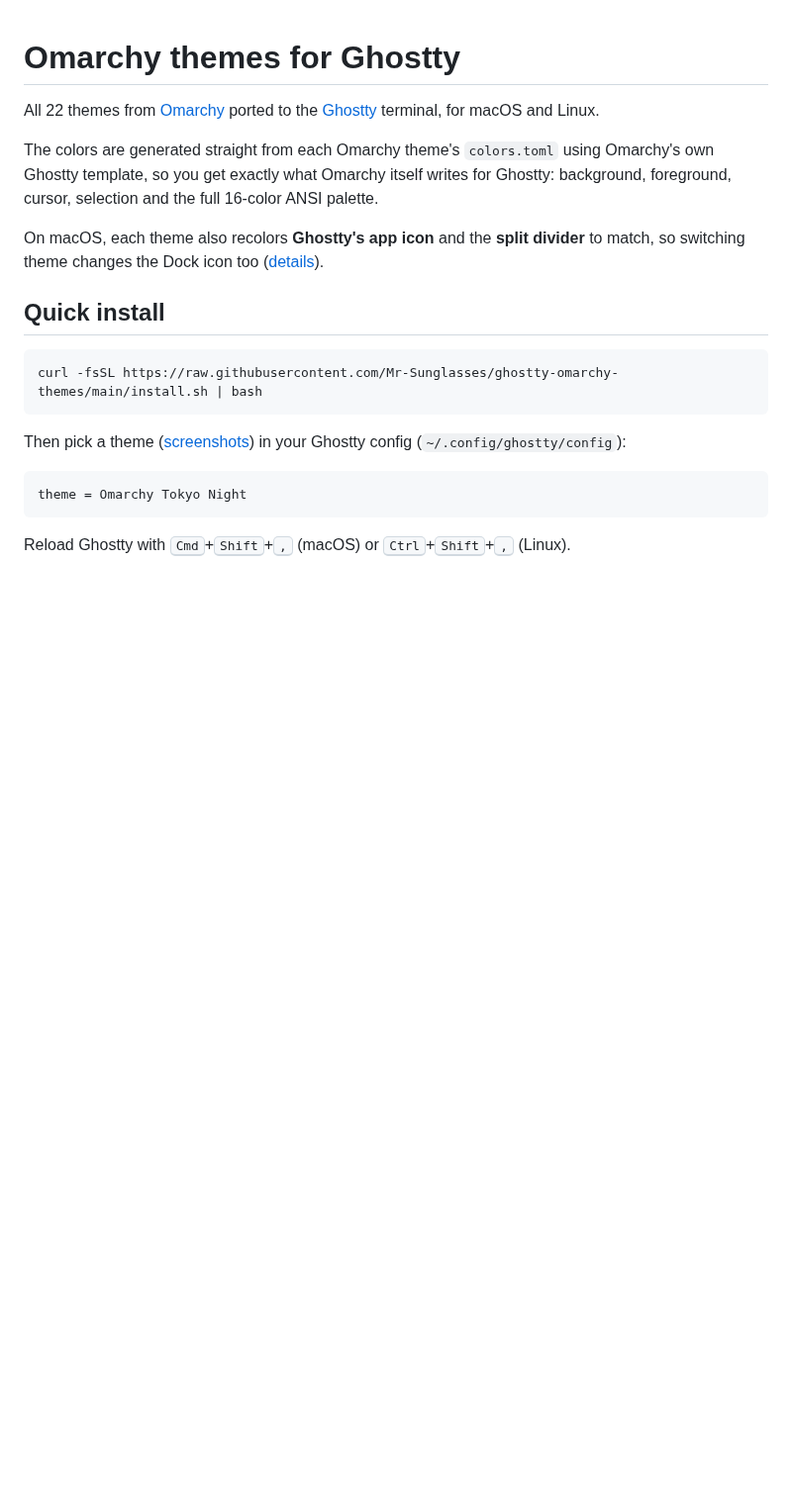
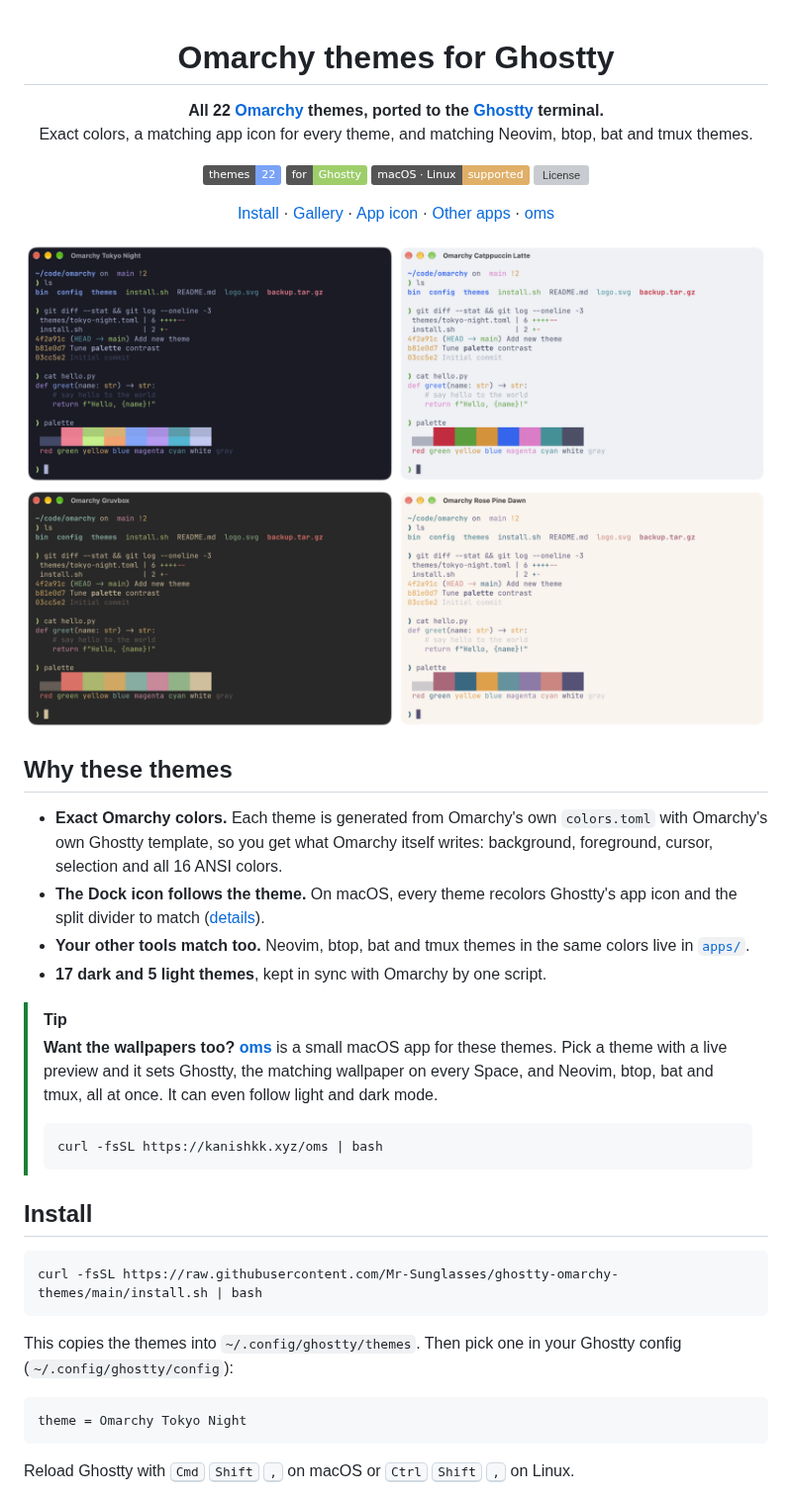
Before and after one commit to Mr-Sunglasses/ghostty-omarchy-themes, a Markdown page: README.md, the part around one of its changes. Shown at 99% size. Drawn GitHub-style; pictures changed too: screenshots/hero.png (added); badges without logos; blank space fills up the shorter version; grey boxes are pictures that could not be loaded.

````diff
--- a/README.md
+++ b/README.md
@@ -1,22 +3,41 @@
 # Omarchy themes for Ghostty
 
-All 22 themes from [Omarchy](https://github.com/omacom/omarchy) ported to the [Ghostty](https://ghostty.org) terminal, for macOS and Linux.
+**All 22 [Omarchy](https://github.com/omacom/omarchy) themes, ported to the [Ghostty](https://ghostty.org) terminal.**<br>
+Exact colors, a matching app icon for every theme, and matching Neovim, btop, bat and tmux themes.
 
-The colors are generated straight from each Omarchy theme's `colors.toml` using Omarchy's own Ghostty template, so you get exactly what Omarchy itself writes for Ghostty: background, foreground, cursor, selection and the full 16-color ANSI palette.
+[![Themes](https://img.shields.io/badge/themes-22-7aa2f7)](#gallery) [![Ghostty](https://img.shields.io/badge/for-Ghostty-9ece6a)](https://ghostty.org) [![Platforms](https://img.shields.io/badge/macOS%20%C2%B7%20Linux-supported-e0af68)](#install) [![License](https://img.shields.io/github/license/Mr-Sunglasses/ghostty-omarchy-themes?color=bb9af7)](LICENSE)
 
-On macOS, each theme also recolors **Ghostty's app icon** and the **split divider** to match, so switching theme changes the Dock icon too ([details](#matching-app-icon)).
+[Install](#install) · [Gallery](#gallery) · [App icon](#a-matching-app-icon) · [Other apps](#matching-app-themes) · [oms](https://oms.kanishkk.xyz)
 
-## Quick install
+<img src="screenshots/hero.png" alt="Tokyo Night, Catppuccin Latte, Gruvbox and Rose Pine Dawn in Ghostty" width="820">
+
+</div>
+
+## Why these themes
+
+- **Exact Omarchy colors.** Each theme is generated from Omarchy's own `colors.toml` with Omarchy's own Ghostty template, so you get what Omarchy itself writes: background, foreground, cursor, selection and all 16 ANSI colors.
+- **The Dock icon follows the theme.** On macOS, every theme recolors Ghostty's app icon and the split divider to match ([details](#a-matching-app-icon)).
+- **Your other tools match too.** Neovim, btop, bat and tmux themes in the same colors live in [`apps/`](apps).
+- **17 dark and 5 light themes**, kept in sync with Omarchy by one script.
+
+> [!TIP]
+> **Want the wallpapers too?** [**oms**](https://github.com/Mr-Sunglasses/oms) is a small macOS app for these themes. Pick a theme with a live preview and it sets Ghostty, the matching wallpaper on every Space, and Neovim, btop, bat and tmux, all at once. It can even follow light and dark mode.
+>
+> ```sh
+> curl -fsSL https://kanishkk.xyz/oms | bash
+> ```
+
+## Install
 
 ```sh
 curl -fsSL https://raw.githubusercontent.com/Mr-Sunglasses/ghostty-omarchy-themes/main/install.sh | bash
 ```
 
-Then pick a theme ([screenshots](#screenshots)) in your Ghostty config (`~/.config/ghostty/config`):
+This copies the themes into `~/.config/ghostty/themes`. Then pick one in your Ghostty config (`~/.config/ghostty/config`):
 
-```
+```ini
 theme = Omarchy Tokyo Night
 ```
 
-Reload Ghostty with <kbd>Cmd</kbd>+<kbd>Shift</kbd>+<kbd>,</kbd> (macOS) or <kbd>Ctrl</kbd>+<kbd>Shift</kbd>+<kbd>,</kbd> (Linux).
+Reload Ghostty with <kbd>Cmd</kbd> <kbd>Shift</kbd> <kbd>,</kbd> on macOS or <kbd>Ctrl</kbd> <kbd>Shift</kbd> <kbd>,</kbd> on Linux.
 
````
Also changed, not shown: other parts of README.md (+90 -78 lines).
